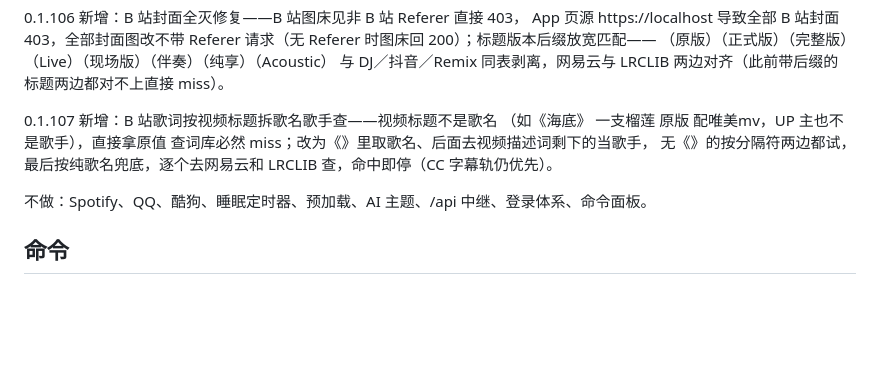
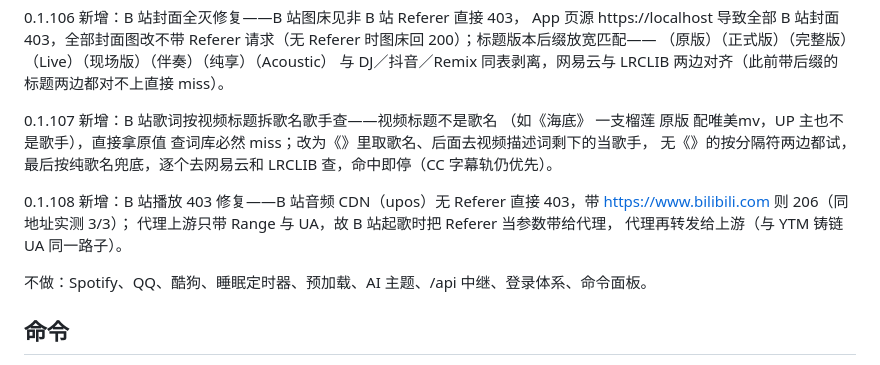
Before and after one commit to anransu983-sketch/zhixiang, a Markdown page: README.md, the part around the change. GitHub-like rendering; blank space fills up the shorter version.

Commit message:
README：同步 0.1.108（B站播放403修复）

```diff
--- a/README.md
+++ b/README.md
@@ -99,6 +99,11 @@ Referer 请求（无 Referer 时图床回 200）；标题版本后缀放宽匹
 无《》的按分隔符两边都试，最后按纯歌名兜底，逐个去网易云和 LRCLIB
 查，命中即停（CC 字幕轨仍优先）。
 
+0.1.108 新增：B 站播放 403 修复——B 站音频 CDN（upos）无 Referer
+直接 403，带 https://www.bilibili.com 则 206（同地址实测 3/3）；
+代理上游只带 Range 与 UA，故 B 站起歌时把 Referer 当参数带给代理，
+代理再转发给上游（与 YTM 铸链 UA 同一路子）。
+
 不做：Spotify、QQ、酷狗、睡眠定时器、预加载、AI 主题、/api 中继、登录体系、命令面板。
 
 ## 命令
```
